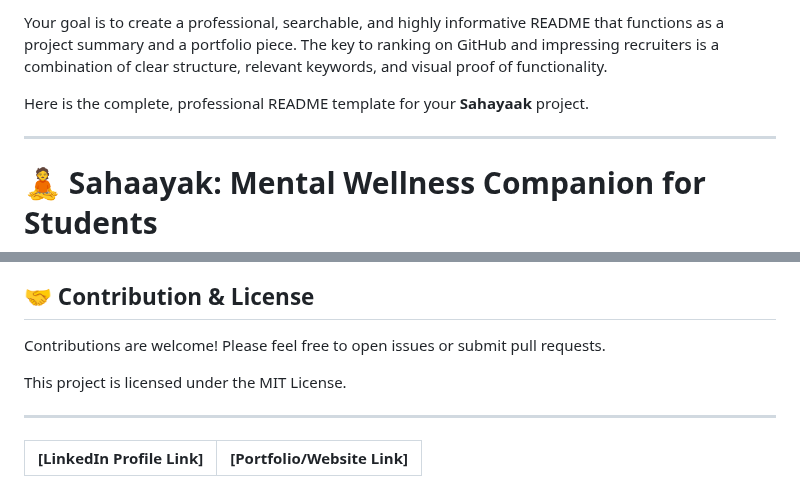
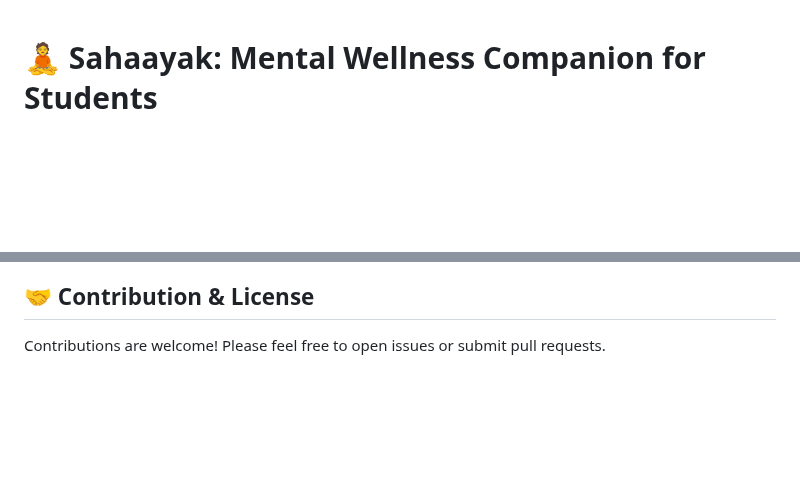
Before and after one commit to sarthakviche/sahaayak, a Markdown page: README.md, 2 parts joined by grey strips. Drawn GitHub-style; blank space fills up the shorter version.

```diff
--- a/README.md
+++ b/README.md
@@ -1,7 +1 @@
-Your goal is to create a professional, searchable, and highly informative README that functions as a project summary and a portfolio piece. The key to ranking on GitHub and impressing recruiters is a combination of clear structure, relevant keywords, and visual proof of functionality.
-
-Here is the complete, professional README template for your **Sahayaak** project.
-
------
-
 # 🧘 Sahaayak: Mental Wellness Companion for Students
@@ -123,10 +109,3 @@ This project served as a comprehensive exploration of key development challenges
 ## 🤝 Contribution & License
 
 Contributions are welcome\! Please feel free to open issues or submit pull requests.
-
-This project is licensed under the MIT License.
-
------
-
-| **[LinkedIn Profile Link]** | **[Portfolio/Website Link]** |
-| :--- | :--- |
```
Also changed, not shown: other parts of README.md (+1 -9 lines).
